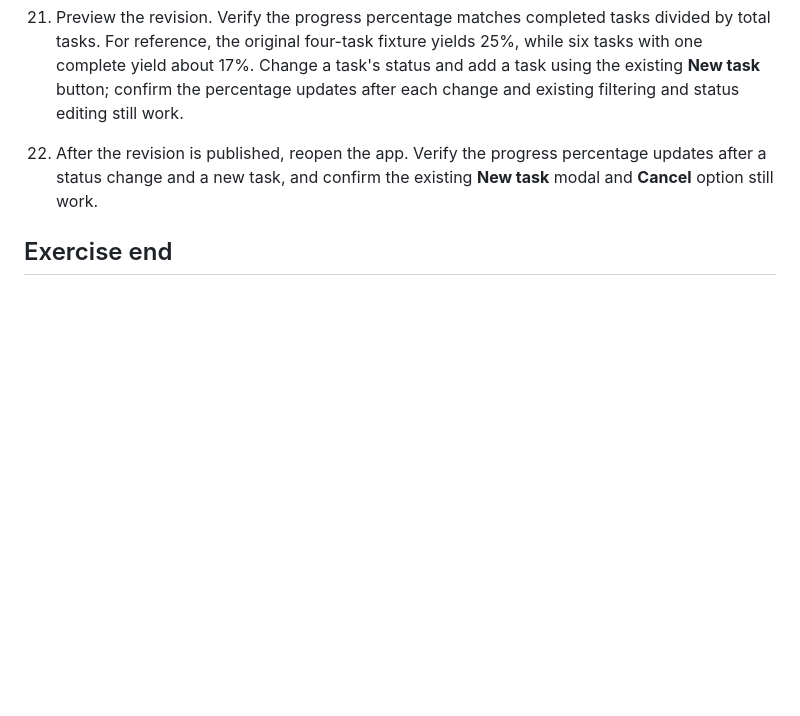
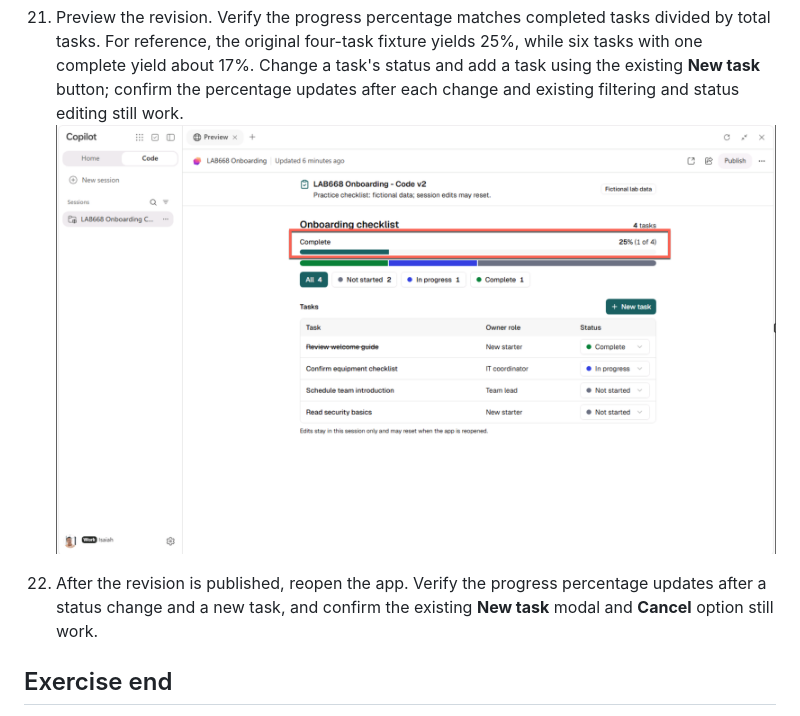
Before and after one commit to microsoft/ignite26-LAB668, a Markdown page: instructions/02-exercise-1-copilot-code.md, the part around the change. Rendered like a GitHub page; pictures changed too: img/01.13-completion-progress-bar.png (added); blank space fills up the shorter version.

Commit message:
Add Exercise 1 completion progress screenshot (#56)
* Update Exercise 1 for Copilot Code

* Update Exercise 1 preview instructions

* Remove replaced Exercise 1 screenshots

* Update Exercise 1 task preview flow

* Document Publish and Open app steps in Exercise 1

* Refine Exercise 1 publishing and list formatting

* Update Exercise 1 published app screenshots and wording

* Add Exercise 1 completion progress screenshot

---------

Co-authored-by: Daniel Laskewitz <daniel.laskewitz@microsoft.com>

````diff
--- a/instructions/02-exercise-1-copilot-code.md
+++ b/instructions/02-exercise-1-copilot-code.md
@@ -151,6 +151,8 @@ Build, publish, and then revise the same app in this exercise.
     ```
 
 1. Preview the revision. Verify the progress percentage matches completed tasks divided by total tasks. For reference, the original four-task fixture yields 25%, while six tasks with one complete yield about 17%. Change a task's status and add a task using the existing **New task** button; confirm the percentage updates after each change and existing filtering and status editing still work.
+    ![Completion progress bar showing 25 percent with one of four tasks complete](../img/01.13-completion-progress-bar.png)
+
 1. After the revision is published, reopen the app. Verify the progress percentage updates after a status change and a new task, and confirm the existing **New task** modal and **Cancel** option still work.
 
 ## Exercise end
````
